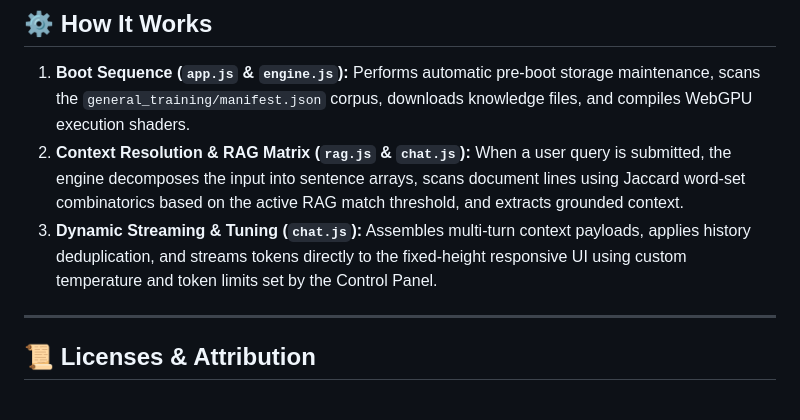
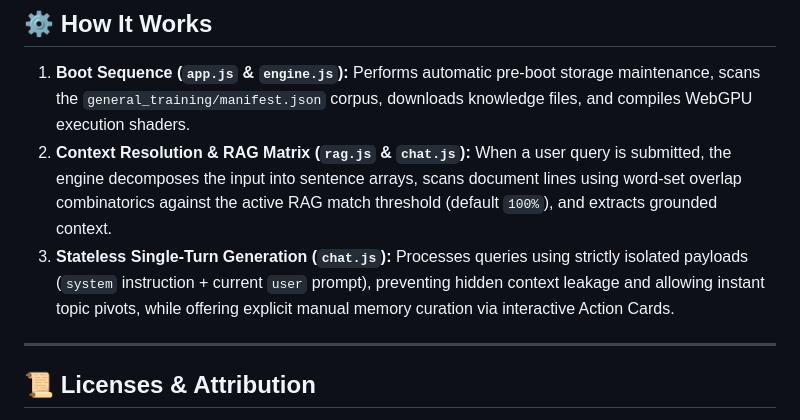
Before and after one commit to Dmitrii-Zavalin-Deployments/rob, a Markdown page: README.md, the part around one of its changes. Drawn GitHub-style.

```diff
--- a/README.md
+++ b/README.md
@@ -62,8 +74,8 @@ rob/
 ## ⚙️ How It Works
 
 1. **Boot Sequence (`app.js` & `engine.js`):** Performs automatic pre-boot storage maintenance, scans the `general_training/manifest.json` corpus, downloads knowledge files, and compiles WebGPU execution shaders.
-2. **Context Resolution & RAG Matrix (`rag.js` & `chat.js`):** When a user query is submitted, the engine decomposes the input into sentence arrays, scans document lines using Jaccard word-set combinatorics based on the active RAG match threshold, and extracts grounded context.
-3. **Dynamic Streaming & Tuning (`chat.js`):** Assembles multi-turn context payloads, applies history deduplication, and streams tokens directly to the fixed-height responsive UI using custom temperature and token limits set by the Control Panel.
+2. **Context Resolution & RAG Matrix (`rag.js` & `chat.js`):** When a user query is submitted, the engine decomposes the input into sentence arrays, scans document lines using word-set overlap combinatorics against the active RAG match threshold (default `100%`), and extracts grounded context.
+3. **Stateless Single-Turn Generation (`chat.js`):** Processes queries using strictly isolated payloads (`system` instruction + current `user` prompt), preventing hidden context leakage and allowing instant topic pivots, while offering explicit manual memory curation via interactive Action Cards.
 
 ---
 
```
Also changed, not shown: other parts of README.md (+21 -9 lines).
